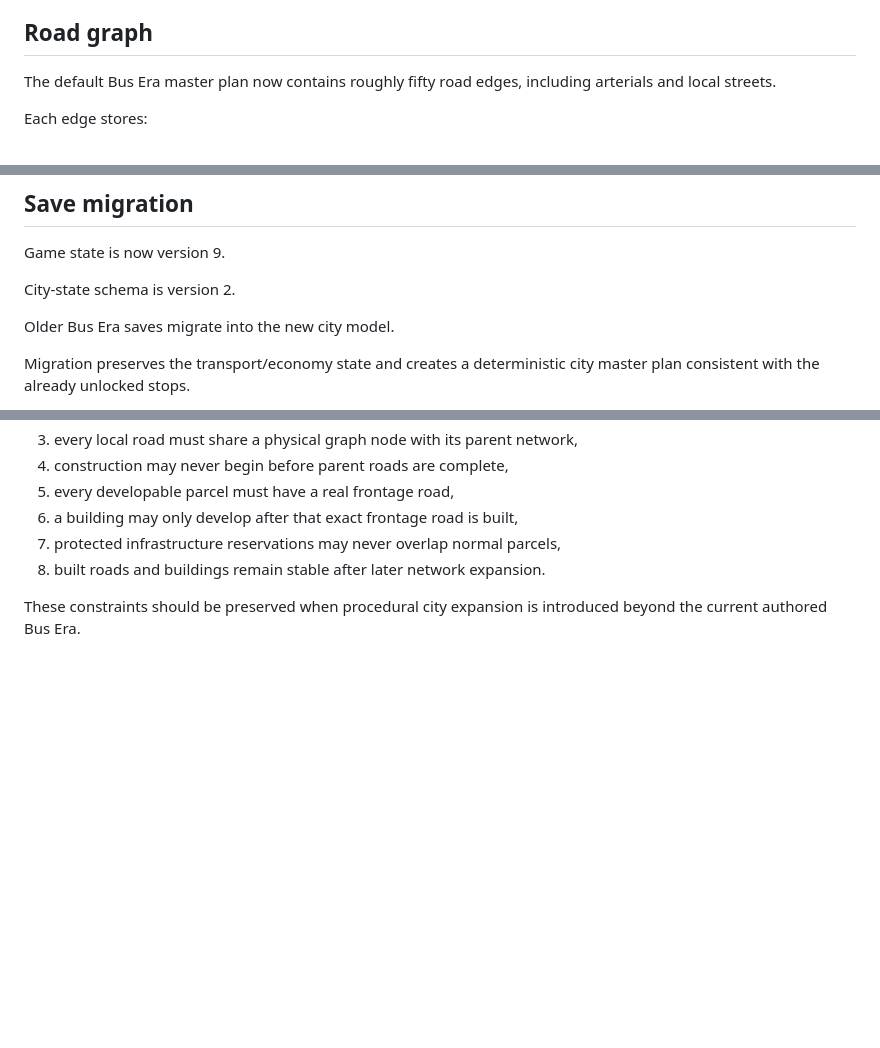
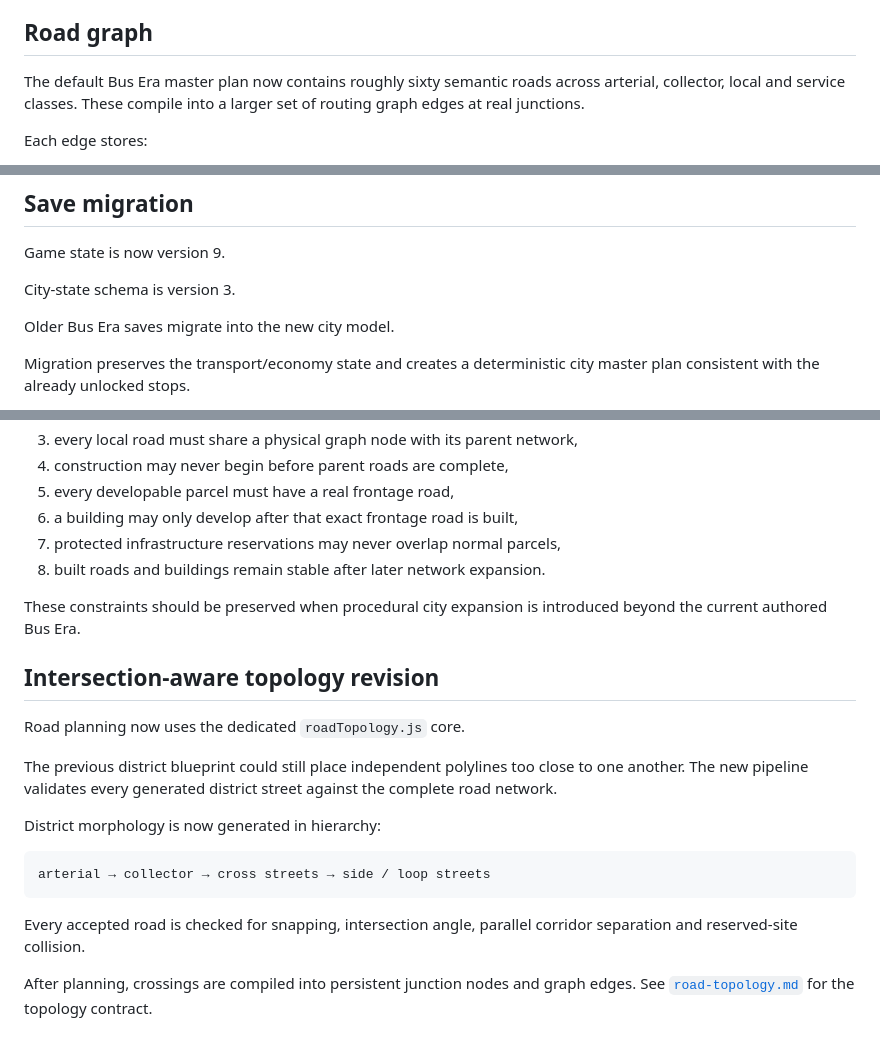
Before and after one commit to DawidCiesla/I_like_networks, a Markdown page: docs/city-generation-system.md, 3 parts joined by grey strips. GitHub-like rendering; blank space fills up the shorter version.

Commit message:
docs: link persistent city generation to road topology core

````diff
--- a/docs/city-generation-system.md
+++ b/docs/city-generation-system.md
@@ -129,7 +129,7 @@ The camera therefore supports much wider zoom-out than before. The city is a nav
 
 ## Road graph
 
-The default Bus Era master plan now contains roughly fifty road edges, including arterials and local streets.
+The default Bus Era master plan now contains roughly sixty semantic roads across arterial, collector, local and service classes. These compile into a larger set of routing graph edges at real junctions.
 
 Each edge stores:
 
@@ -407,7 +407,7 @@ This means city growth can be watched in normal gameplay.
 
 Game state is now version 9.
 
-City-state schema is version 2.
+City-state schema is version 3.
 
 Older Bus Era saves migrate into the new city model.
 
@@ -490,3 +490,20 @@ Key invariants are now enforced by tests:
 8. built roads and buildings remain stable after later network expansion.
 
 These constraints should be preserved when procedural city expansion is introduced beyond the current authored Bus Era.
+
+
+## Intersection-aware topology revision
+
+Road planning now uses the dedicated `roadTopology.js` core.
+
+The previous district blueprint could still place independent polylines too close to one another. The new pipeline validates every generated district street against the complete road network.
+
+District morphology is now generated in hierarchy:
+
+```text
+arterial → collector → cross streets → side / loop streets
+```
+
+Every accepted road is checked for snapping, intersection angle, parallel corridor separation and reserved-site collision.
+
+After planning, crossings are compiled into persistent junction nodes and graph edges. See [`road-topology.md`](road-topology.md) for the topology contract.
````
